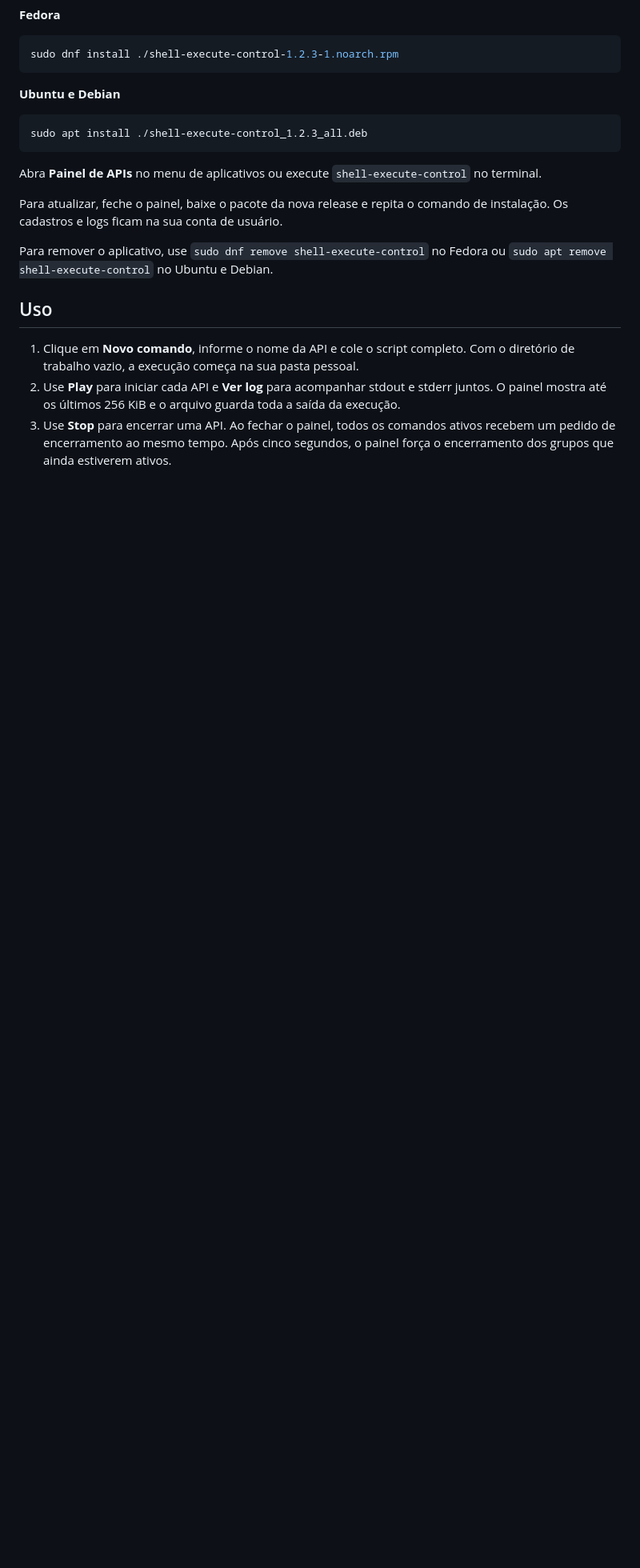
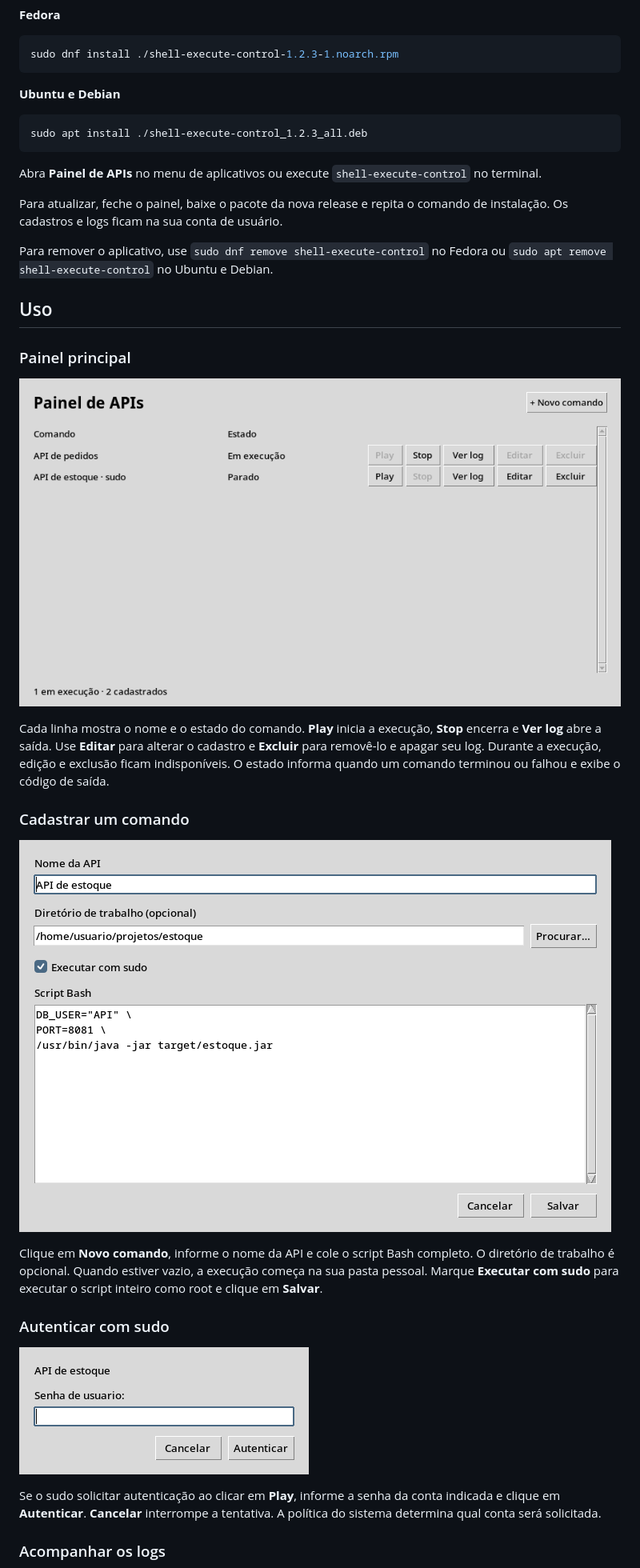
Before and after one commit to felipelima94/shell-execute-control, a Markdown page: README.md, the part around one of its changes. Shown at 80% size. Drawn GitHub-style; pictures changed too: docs/images/cadastro.png (added), docs/images/painel.png (added), docs/images/sudo.png (added); blank space fills up the shorter version.

```diff
--- a/README.md
+++ b/README.md
@@ -32,11 +32,32 @@ Fedora ou `sudo apt remove shell-execute-control` no Ubuntu e Debian.
 
 ## Uso
 
-1. Clique em **Novo comando**, informe o nome da API e cole o script completo.
-   Com o diretório de trabalho vazio, a execução começa na sua pasta pessoal.
-2. Use **Play** para iniciar cada API e **Ver log** para acompanhar stdout e
-   stderr juntos. O painel mostra até os últimos 256 KiB e o arquivo guarda
-   toda a saída da execução.
-3. Use **Stop** para encerrar uma API. Ao fechar o painel, todos os comandos
-   ativos recebem um pedido de encerramento ao mesmo tempo. Após cinco segundos,
-   o painel força o encerramento dos grupos que ainda estiverem ativos.
+### Painel principal
+
+![Painel com uma API em execução e outra parada](docs/images/painel.png)
+
+Cada linha mostra o nome e o estado do comando. **Play** inicia a execução,
+**Stop** encerra e **Ver log** abre a saída. Use **Editar** para alterar o
+cadastro e **Excluir** para removê-lo e apagar seu log. Durante a execução,
+edição e exclusão ficam indisponíveis. O estado informa quando um comando
+terminou ou falhou e exibe o código de saída.
+
+### Cadastrar um comando
+
+![Formulário de comando com nome, diretório, sudo e script Bash](docs/images/cadastro.png)
+
+Clique em **Novo comando**, informe o nome da API e cole o script Bash
+completo. O diretório de trabalho é opcional. Quando estiver vazio, a execução
+começa na sua pasta pessoal. Marque **Executar com sudo** para executar o
+script inteiro como root e clique em **Salvar**.
+
+### Autenticar com sudo
+
+![Caixa de autenticação sudo para uma API](docs/images/sudo.png)
+
+Se o sudo solicitar autenticação ao clicar em **Play**, informe a senha da
+conta indicada e clique em **Autenticar**. **Cancelar** interrompe a tentativa.
+A política do sistema determina qual conta será solicitada.
+
+### Acompanhar os logs
+
```
Also changed, not shown: other parts of README.md (+11 -0 lines), docs/images/log.png (added).
